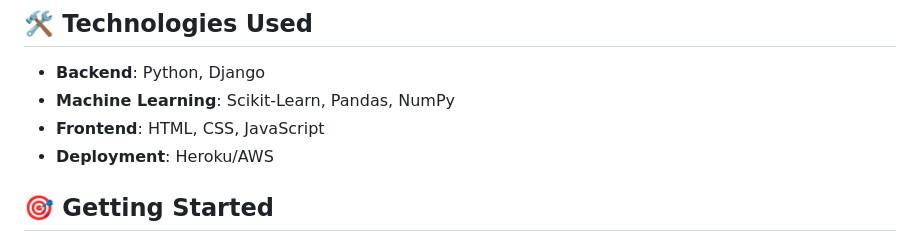
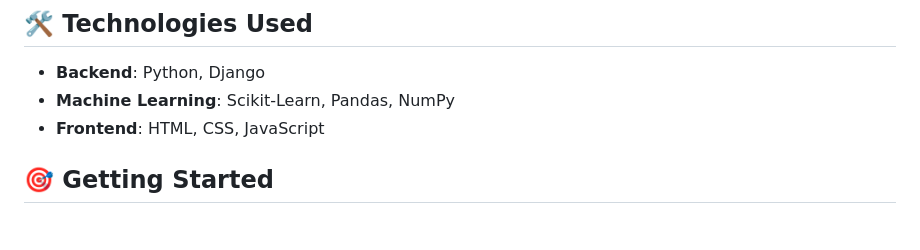
Before and after one commit to Viraj-005/book-recommendation-web-app, a Markdown page: README.md, the part around the change printed below. GitHub-like rendering.

```diff
--- a/README.md
+++ b/README.md
@@ -20,7 +20,6 @@ Welcome to the **Book Recommendation Web App**! This project uses a pre-trained
 - **Backend**: Python, Django
 - **Machine Learning**: Scikit-Learn, Pandas, NumPy
 - **Frontend**: HTML, CSS, JavaScript
-- **Deployment**: Heroku/AWS
 
 ## 🎯 Getting Started
 
```
Also changed, not shown: other parts of README.md (+1 -1 lines).
